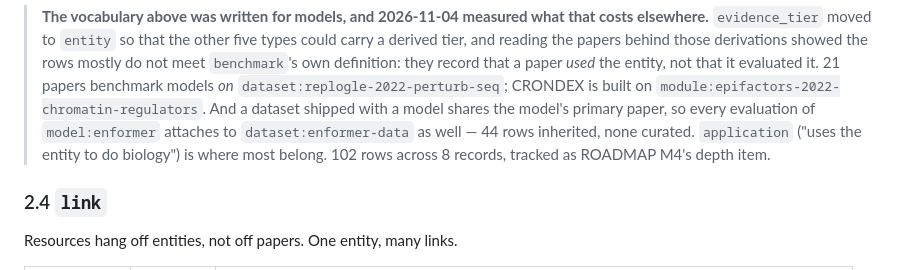
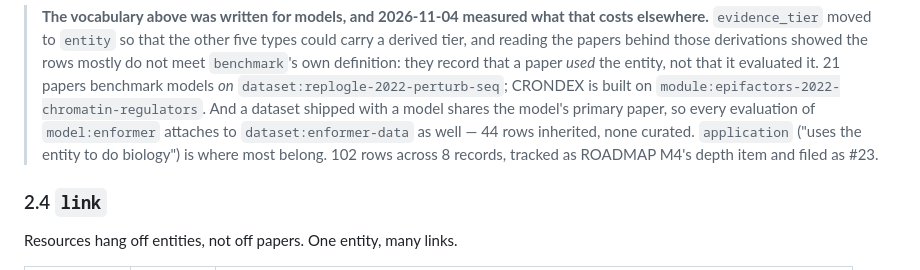
Before and after one commit to JimYuhaoWu/cell_fate_control_resources, a Markdown page: docs/cfcr_schema_draft.md, the part around the change. GitHub-like rendering.

```diff
--- a/docs/cfcr_schema_draft.md
+++ b/docs/cfcr_schema_draft.md
@@ -137,7 +137,7 @@ in the landscape can serve.
 > of `model:enformer` attaches to `dataset:enformer-data` as well — 44 rows
 > inherited, none curated. `application` ("uses the entity to do biology") is
 > where most belong. 102 rows across 8 records, tracked as ROADMAP M4's depth
-> item.
+> item and filed as #23.
 
 ### 2.4 `link`
 
```
Also changed, not shown: ROADMAP.md (+2 -1 lines).
